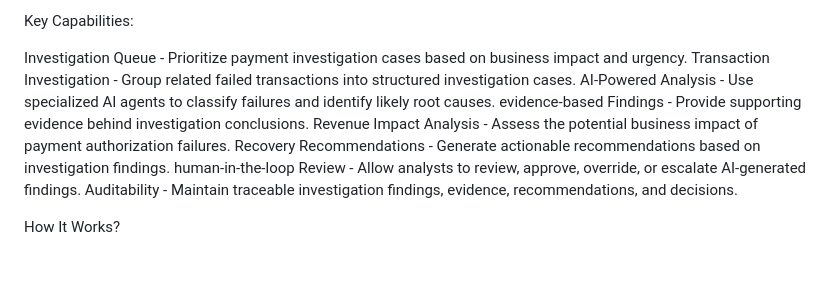
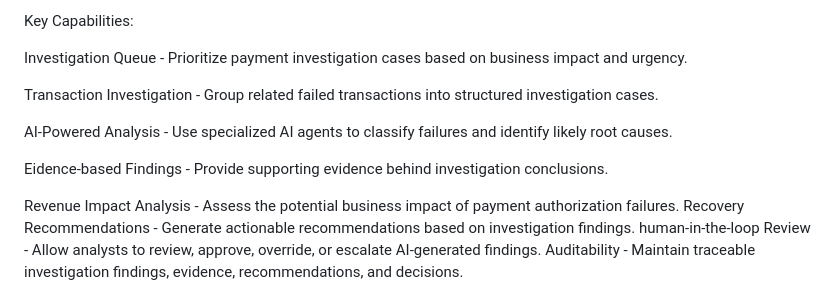
Before and after one commit to devyanik990-coder/payresolve_agentic_ai, a Markdown page: README.md, the part around one of its changes. GitHub-like rendering; blank space fills up the shorter version.

```diff
--- a/README.md
+++ b/README.md
@@ -17,9 +16,13 @@ The platform transforms manual payment investigation into a structured workflow
 Key Capabilities:
 
 Investigation Queue - Prioritize payment investigation cases based on business impact and urgency.
+
 Transaction Investigation - Group related failed transactions into structured investigation cases.
+
 AI-Powered Analysis - Use specialized AI agents to classify failures and identify likely root causes.
-evidence-based Findings - Provide supporting evidence behind investigation conclusions.
+
+Eidence-based Findings - Provide supporting evidence behind investigation conclusions.
+
 Revenue Impact Analysis - Assess the potential business impact of payment authorization failures.
 Recovery Recommendations - Generate actionable recommendations based on investigation findings.
 human-in-the-loop Review - Allow analysts to review, approve, override, or escalate AI-generated findings.
```
Also changed, not shown: other parts of README.md (+1 -2 lines).
